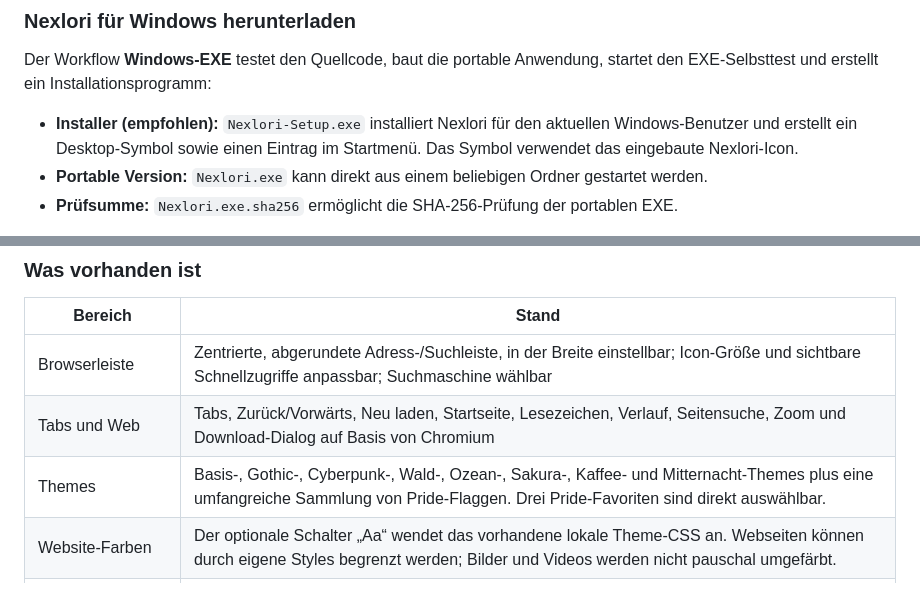
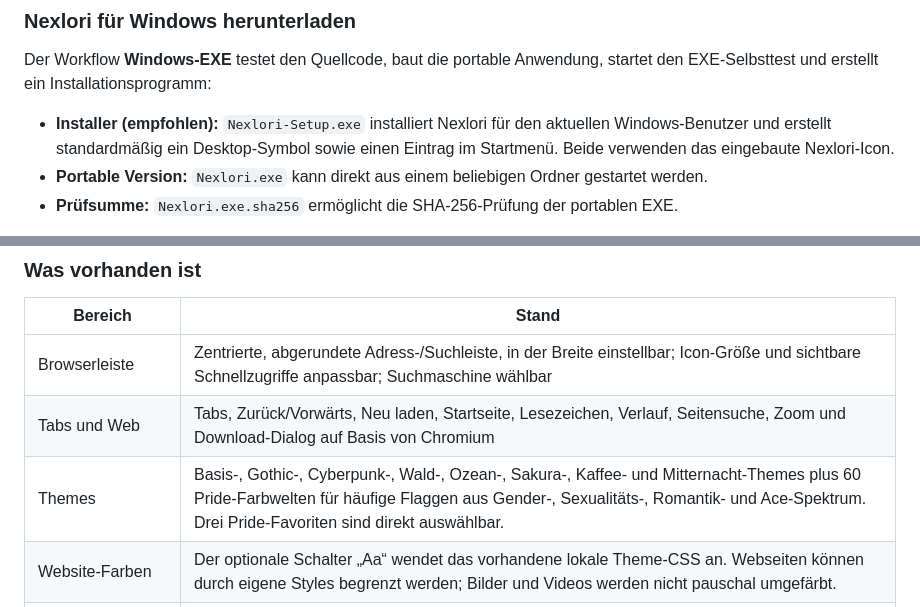
Before and after one commit to paulhubacek1-afk/NEXLORI, a Markdown page: NEXLORI/README.md, 2 parts joined by grey strips. Drawn GitHub-style.

Commit message:
docs: document expanded Pride themes and desktop shortcut

```diff
--- a/NEXLORI/README.md
+++ b/NEXLORI/README.md
@@ -92,7 +92,7 @@ Stand: **Nexlori 0.5.0**. Die Windows-Anwendung nutzt Qt WebEngine/Chromium für
 
 Der Workflow **Windows-EXE** testet den Quellcode, baut die portable Anwendung, startet den EXE-Selbsttest und erstellt ein Installationsprogramm:
 
-- **Installer (empfohlen):** `Nexlori-Setup.exe` installiert Nexlori für den aktuellen Windows-Benutzer und erstellt ein Desktop-Symbol sowie einen Eintrag im Startmenü. Das Symbol verwendet das eingebaute Nexlori-Icon.
+- **Installer (empfohlen):** `Nexlori-Setup.exe` installiert Nexlori für den aktuellen Windows-Benutzer und erstellt standardmäßig ein Desktop-Symbol sowie einen Eintrag im Startmenü. Beide verwenden das eingebaute Nexlori-Icon.
 - **Portable Version:** `Nexlori.exe` kann direkt aus einem beliebigen Ordner gestartet werden.
 - **Prüfsumme:** `Nexlori.exe.sha256` ermöglicht die SHA-256-Prüfung der portablen EXE.
 
@@ -106,7 +106,7 @@ Die EXE ist nicht digital signiert. Windows kann deshalb beim ersten Start eine
 |---|---|
 | Browserleiste | Zentrierte, abgerundete Adress-/Suchleiste, in der Breite einstellbar; Icon-Größe und sichtbare Schnellzugriffe anpassbar; Suchmaschine wählbar |
 | Tabs und Web | Tabs, Zurück/Vorwärts, Neu laden, Startseite, Lesezeichen, Verlauf, Seitensuche, Zoom und Download-Dialog auf Basis von Chromium |
-| Themes | Basis-, Gothic-, Cyberpunk-, Wald-, Ozean-, Sakura-, Kaffee- und Mitternacht-Themes plus eine umfangreiche Sammlung von Pride-Flaggen. Drei Pride-Favoriten sind direkt auswählbar. |
+| Themes | Basis-, Gothic-, Cyberpunk-, Wald-, Ozean-, Sakura-, Kaffee- und Mitternacht-Themes plus 60 Pride-Farbwelten für häufige Flaggen aus Gender-, Sexualitäts-, Romantik- und Ace-Spektrum. Drei Pride-Favoriten sind direkt auswählbar. |
 | Website-Farben | Der optionale Schalter „Aa“ wendet das vorhandene lokale Theme-CSS an. Webseiten können durch eigene Styles begrenzt werden; Bilder und Videos werden nicht pauschal umgefärbt. |
 | Spotify | Abtrennbarer Mini-Player mit Spotify-Weboberfläche und Link-Eingabe. Anmeldung und Wiedergabe richten sich nach Spotify und dem jeweiligen Konto. |
 | Passwortmanager | Lokaler verschlüsselter Tresor mit Master-Passphrase, Passwortgenerator, Kopieren und Löschen. Zugangsdaten werden nicht in Klartext gespeichert. Automatisches Einfügen in Websites ist noch nicht aktiviert. |
```
